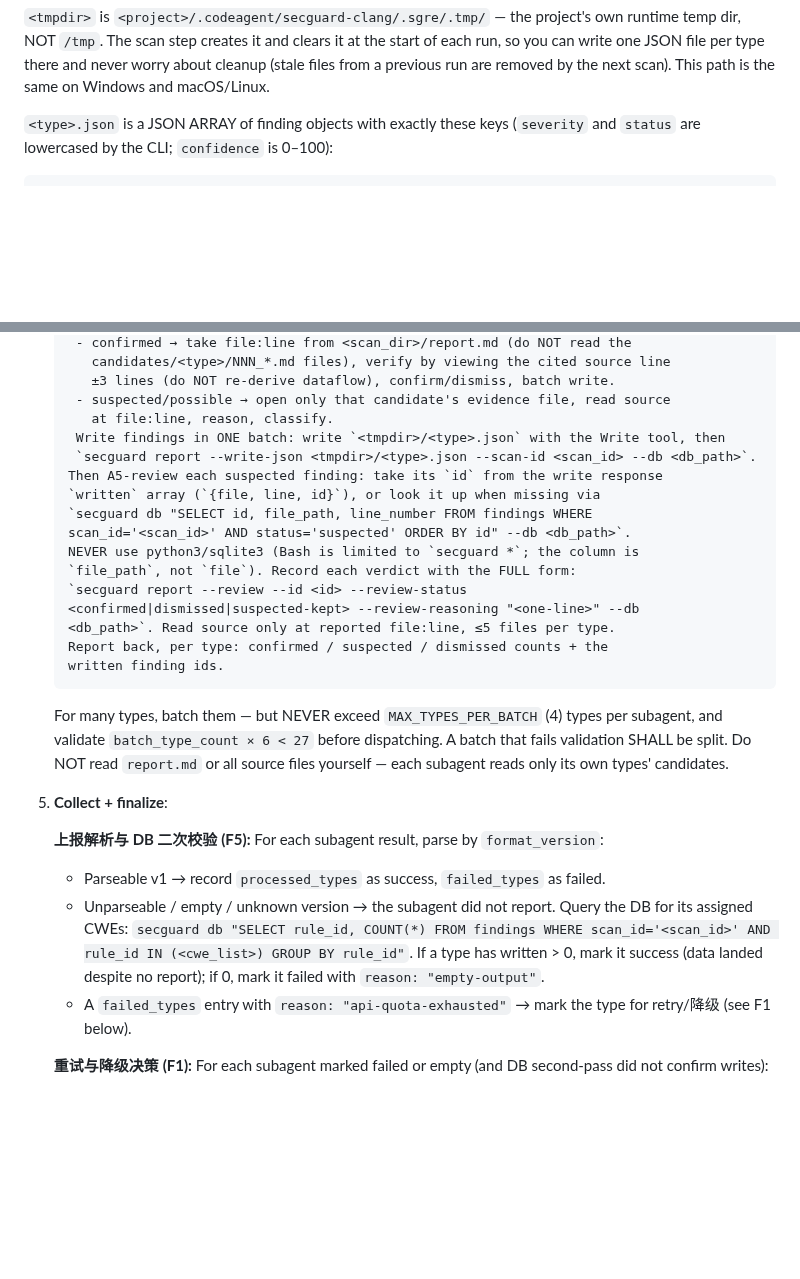
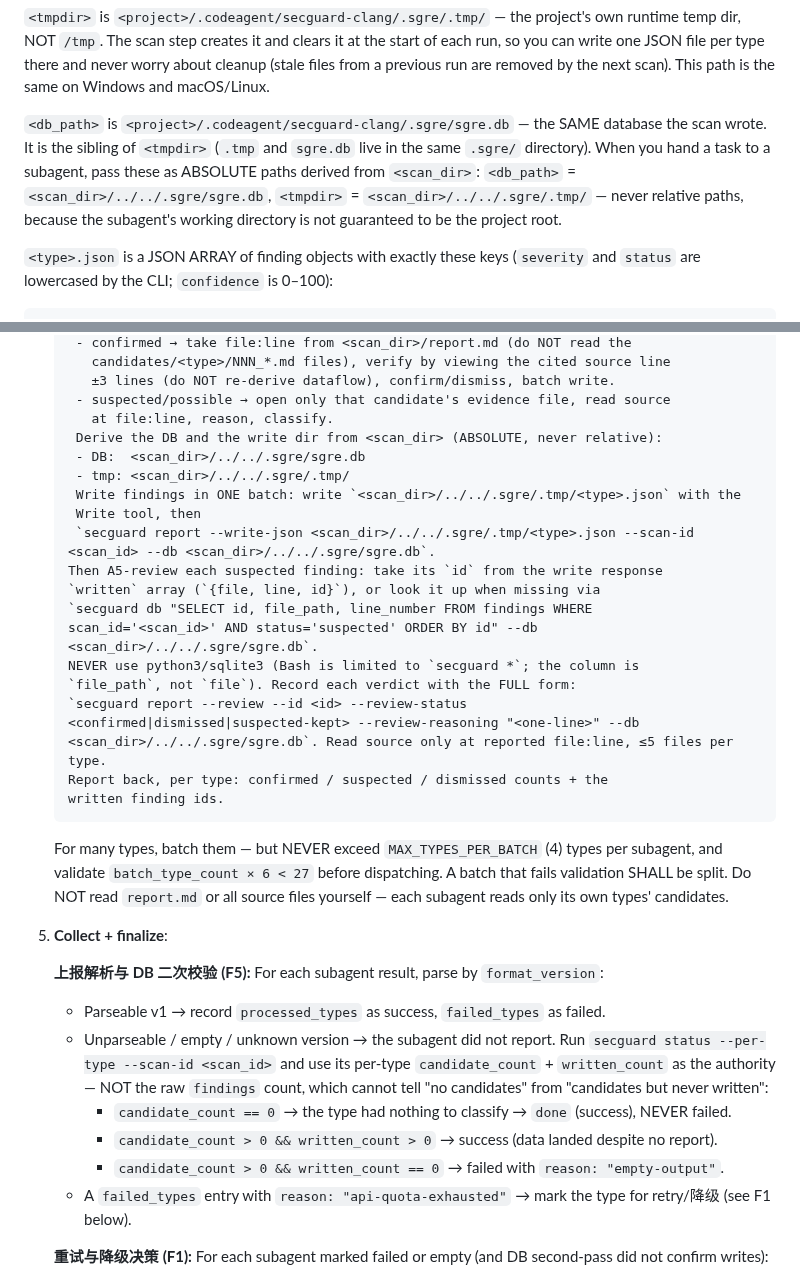
Before and after one commit to DannyAn/secguard-clang, a Markdown page: extension/shared/command-instructions.md, 2 parts joined by grey strips. GitHub-like rendering; blank space fills up the shorter version.

````diff
--- a/extension/shared/command-instructions.md
+++ b/extension/shared/command-instructions.md
@@ -28,6 +28,14 @@ own runtime temp dir, NOT `/tmp`. The scan step creates it and clears it at the
 start of each run, so you can write one JSON file per type there and never worry
 about cleanup (stale files from a previous run are removed by the next scan).
 This path is the same on Windows and macOS/Linux.
+
+`<db_path>` is `<project>/.codeagent/secguard-clang/.sgre/sgre.db` — the SAME
+database the scan wrote. It is the sibling of `<tmpdir>` (`.tmp` and `sgre.db`
+live in the same `.sgre/` directory). When you hand a task to a subagent, pass
+these as ABSOLUTE paths derived from `<scan_dir>`: `<db_path>` =
+`<scan_dir>/../../.sgre/sgre.db`, `<tmpdir>` = `<scan_dir>/../../.sgre/.tmp/` —
+never relative paths, because the subagent's working directory is not guaranteed
+to be the project root.
 
 `<type>.json` is a JSON ARRAY of finding objects with exactly these keys
 (`severity` and `status` are lowercased by the CLI; `confidence` is 0–100):
@@ -234,17 +242,21 @@ read a candidate file for every candidate. (`report --audit` later overwrites
       ±3 lines (do NOT re-derive dataflow), confirm/dismiss, batch write.
     - suspected/possible → open only that candidate's evidence file, read source
       at file:line, reason, classify.
-    Write findings in ONE batch: write `<tmpdir>/<type>.json` with the Write tool, then
-    `secguard report --write-json <tmpdir>/<type>.json --scan-id <scan_id> --db <db_path>`.
+    Derive the DB and the write dir from <scan_dir> (ABSOLUTE, never relative):
+    - DB:  <scan_dir>/../../.sgre/sgre.db
+    - tmp: <scan_dir>/../../.sgre/.tmp/
+    Write findings in ONE batch: write `<scan_dir>/../../.sgre/.tmp/<type>.json` with the
+    Write tool, then
+    `secguard report --write-json <scan_dir>/../../.sgre/.tmp/<type>.json --scan-id <scan_id> --db <scan_dir>/../../.sgre/sgre.db`.
    Then A5-review each suspected finding: take its `id` from the write response
    `written` array (`{file, line, id}`), or look it up when missing via
    `secguard db "SELECT id, file_path, line_number FROM findings WHERE
-   scan_id='<scan_id>' AND status='suspected' ORDER BY id" --db <db_path>`.
+   scan_id='<scan_id>' AND status='suspected' ORDER BY id" --db <scan_dir>/../../.sgre/sgre.db`.
    NEVER use python3/sqlite3 (Bash is limited to `secguard *`; the column is
    `file_path`, not `file`). Record each verdict with the FULL form:
    `secguard report --review --id <id> --review-status
    <confirmed|dismissed|suspected-kept> --review-reasoning "<one-line>" --db
-   <db_path>`. Read source only at reported file:line, ≤5 files per type.
+   <scan_dir>/../../.sgre/sgre.db`. Read source only at reported file:line, ≤5 files per type.
    Report back, per type: confirmed / suspected / dismissed counts + the
    written finding ids.
    ```
@@ -256,7 +268,13 @@ read a candidate file for every candidate. (`report --audit` later overwrites
 
    **上报解析与 DB 二次校验 (F5):** For each subagent result, parse by `format_version`:
    - Parseable v1 → record `processed_types` as success, `failed_types` as failed.
-   - Unparseable / empty / unknown version → the subagent did not report. Query the DB for its assigned CWEs: `secguard db "SELECT rule_id, COUNT(*) FROM findings WHERE scan_id='<scan_id>' AND rule_id IN (<cwe_list>) GROUP BY rule_id"`. If a type has written > 0, mark it success (data landed despite no report); if 0, mark it failed with `reason: "empty-output"`.
+   - Unparseable / empty / unknown version → the subagent did not report. Run
+     `secguard status --per-type --scan-id <scan_id>` and use its per-type
+     `candidate_count` + `written_count` as the authority — NOT the raw `findings`
+     count, which cannot tell "no candidates" from "candidates but never written":
+       - `candidate_count == 0` → the type had nothing to classify → `done` (success), NEVER failed.
+       - `candidate_count > 0 && written_count > 0` → success (data landed despite no report).
+       - `candidate_count > 0 && written_count == 0` → failed with `reason: "empty-output"`.
    - A `failed_types` entry with `reason: "api-quota-exhausted"` → mark the type for retry/降级 (see F1 below).
 
    **重试与降级决策 (F1):** For each subagent marked failed or empty (and DB second-pass did not confirm writes):
````
Also changed, not shown: CHANGELOG.md (+11 -0 lines), extension/shared/agent-body.md (+15 -0 lines).
